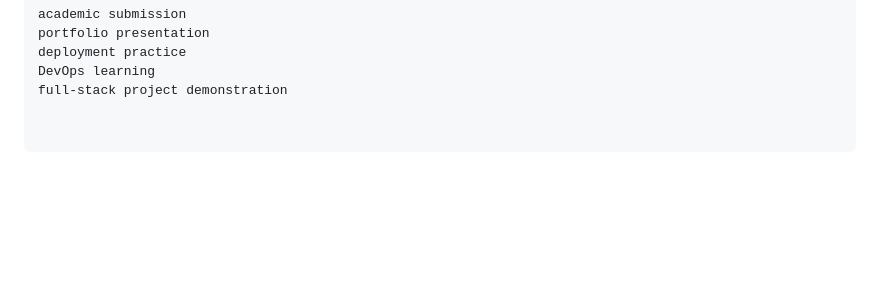
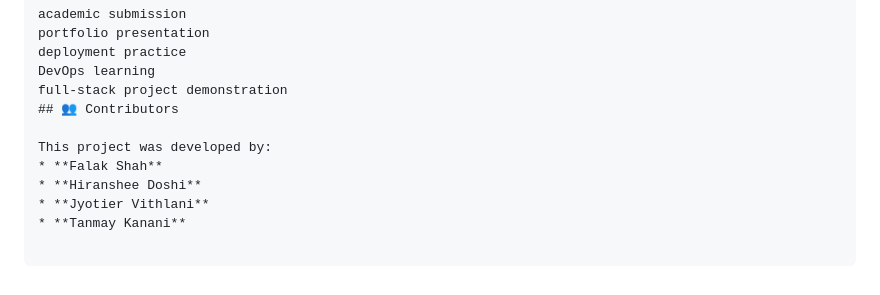
Before and after one commit to falakshah18/Swasthya-Project, a Markdown page: README.md, the part around the change. Drawn GitHub-style; blank space fills up the shorter version.

Commit message:
Added project contributors to README

```diff
--- a/README.md
+++ b/README.md
@@ -546,3 +546,10 @@ portfolio presentation
 deployment practice
 DevOps learning
 full-stack project demonstration
+## 👥 Contributors
+
+This project was developed by:
+* **Falak Shah**
+* **Hiranshee Doshi**
+* **Jyotier Vithlani**
+* **Tanmay Kanani**
```
